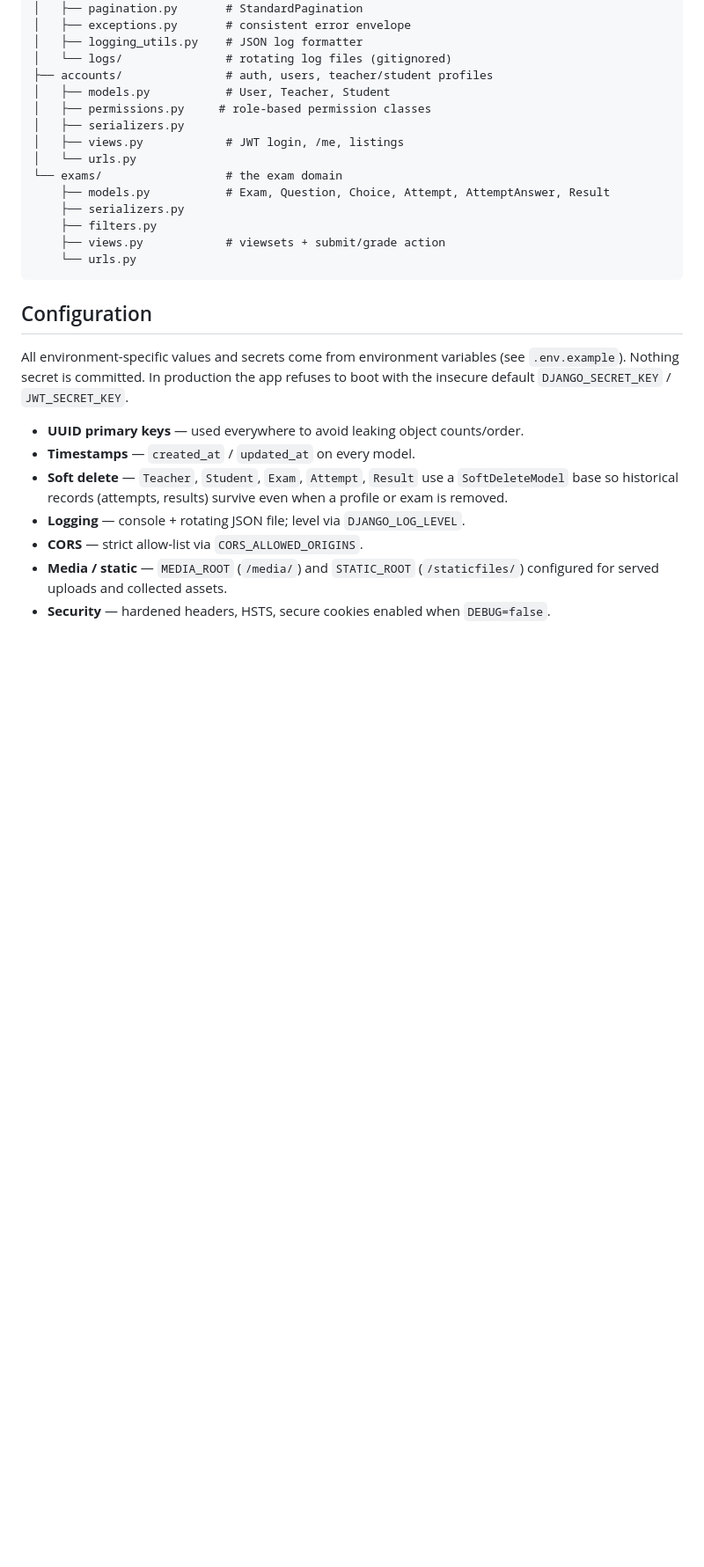
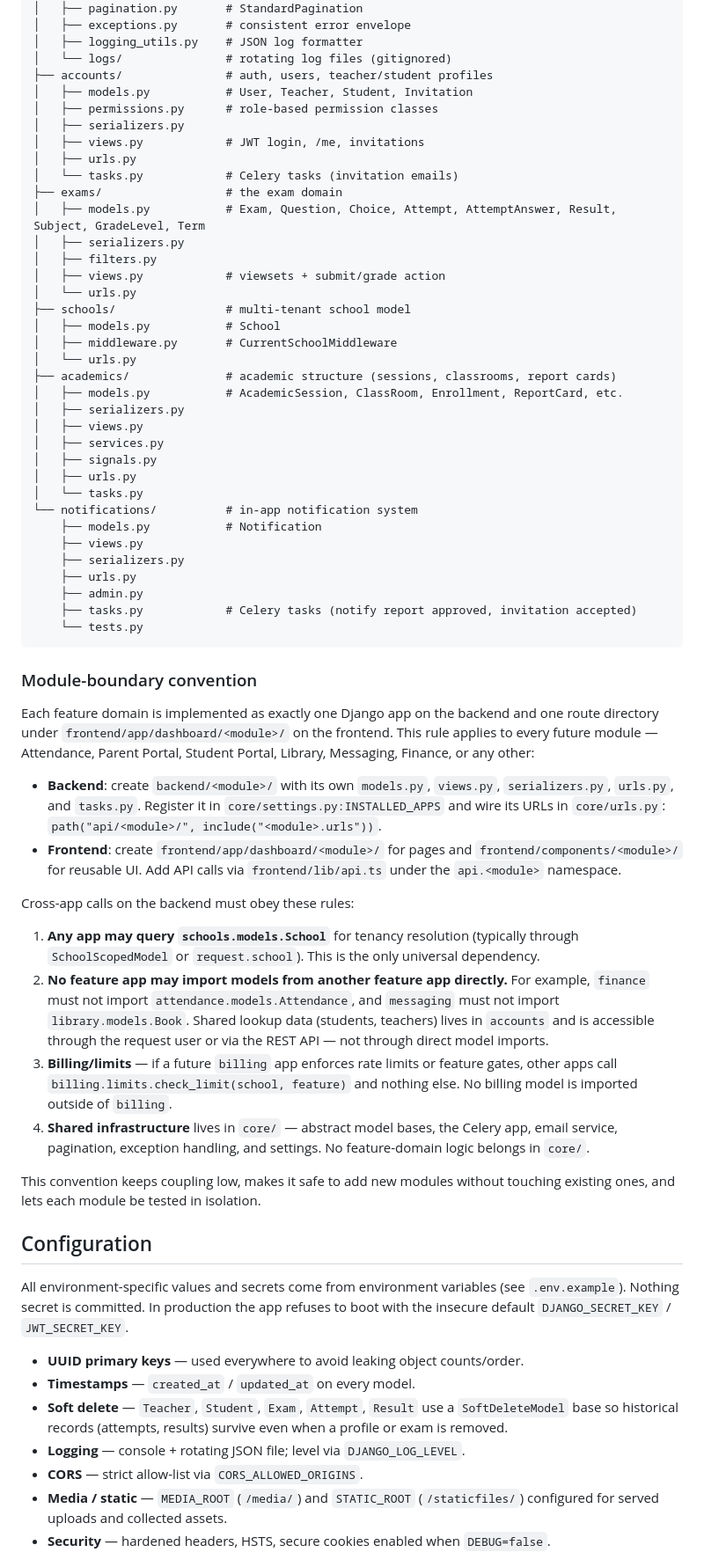
Before and after one commit to jayo14/butane, a Markdown page: backend/README.md, the part around the change. Shown at 88% size. GitHub-like rendering; blank space fills up the shorter version.

Commit message:
Document module-boundary convention for future feature apps

````diff
--- a/backend/README.md
+++ b/backend/README.md
@@ -34,18 +34,74 @@ backend/
 │   ├── logging_utils.py    # JSON log formatter
 │   └── logs/               # rotating log files (gitignored)
 ├── accounts/               # auth, users, teacher/student profiles
-│   ├── models.py           # User, Teacher, Student
-│   ├── permissions.py     # role-based permission classes
+│   ├── models.py           # User, Teacher, Student, Invitation
+│   ├── permissions.py      # role-based permission classes
 │   ├── serializers.py
-│   ├── views.py            # JWT login, /me, listings
+│   ├── views.py            # JWT login, /me, invitations
+│   ├── urls.py
+│   └── tasks.py            # Celery tasks (invitation emails)
+├── exams/                  # the exam domain
+│   ├── models.py           # Exam, Question, Choice, Attempt, AttemptAnswer, Result, Subject, GradeLevel, Term
+│   ├── serializers.py
+│   ├── filters.py
+│   ├── views.py            # viewsets + submit/grade action
 │   └── urls.py
-└── exams/                  # the exam domain
-    ├── models.py           # Exam, Question, Choice, Attempt, AttemptAnswer, Result
+├── schools/                # multi-tenant school model
+│   ├── models.py           # School
+│   ├── middleware.py       # CurrentSchoolMiddleware
+│   └── urls.py
+├── academics/              # academic structure (sessions, classrooms, report cards)
+│   ├── models.py           # AcademicSession, ClassRoom, Enrollment, ReportCard, etc.
+│   ├── serializers.py
+│   ├── views.py
+│   ├── services.py
+│   ├── signals.py
+│   ├── urls.py
+│   └── tasks.py
+└── notifications/          # in-app notification system
+    ├── models.py           # Notification
+    ├── views.py
     ├── serializers.py
-    ├── filters.py
-    ├── views.py            # viewsets + submit/grade action
-    └── urls.py
+    ├── urls.py
+    ├── admin.py
+    ├── tasks.py            # Celery tasks (notify report approved, invitation accepted)
+    └── tests.py
 ```
+
+### Module-boundary convention
+
+Each feature domain is implemented as exactly one Django app on the backend and
+one route directory under `frontend/app/dashboard/<module>/` on the frontend.
+This rule applies to every future module — Attendance, Parent Portal, Student
+Portal, Library, Messaging, Finance, or any other:
+
+- **Backend**: create `backend/<module>/` with its own `models.py`, `views.py`,
+  `serializers.py`, `urls.py`, and `tasks.py`. Register it in
+  `core/settings.py:INSTALLED_APPS` and wire its URLs in `core/urls.py`:
+  `path("api/<module>/", include("<module>.urls"))`.
+- **Frontend**: create `frontend/app/dashboard/<module>/` for pages and
+  `frontend/components/<module>/` for reusable UI. Add API calls via
+  `frontend/lib/api.ts` under the `api.<module>` namespace.
+
+Cross-app calls on the backend must obey these rules:
+
+1. **Any app may query `schools.models.School`** for tenancy resolution
+   (typically through `SchoolScopedModel` or `request.school`). This is the
+   only universal dependency.
+2. **No feature app may import models from another feature app directly.**
+   For example, `finance` must not import `attendance.models.Attendance`, and
+   `messaging` must not import `library.models.Book`. Shared lookup data
+   (students, teachers) lives in `accounts` and is accessible through the
+   request user or via the REST API — not through direct model imports.
+3. **Billing/limits** — if a future `billing` app enforces rate limits or
+   feature gates, other apps call `billing.limits.check_limit(school, feature)`
+   and nothing else. No billing model is imported outside of `billing`.
+4. **Shared infrastructure** lives in `core/` — abstract model bases, the
+   Celery app, email service, pagination, exception handling, and settings.
+   No feature-domain logic belongs in `core/`.
+
+This convention keeps coupling low, makes it safe to add new modules without
+touching existing ones, and lets each module be tested in isolation.
 
 ## Configuration
 
````
